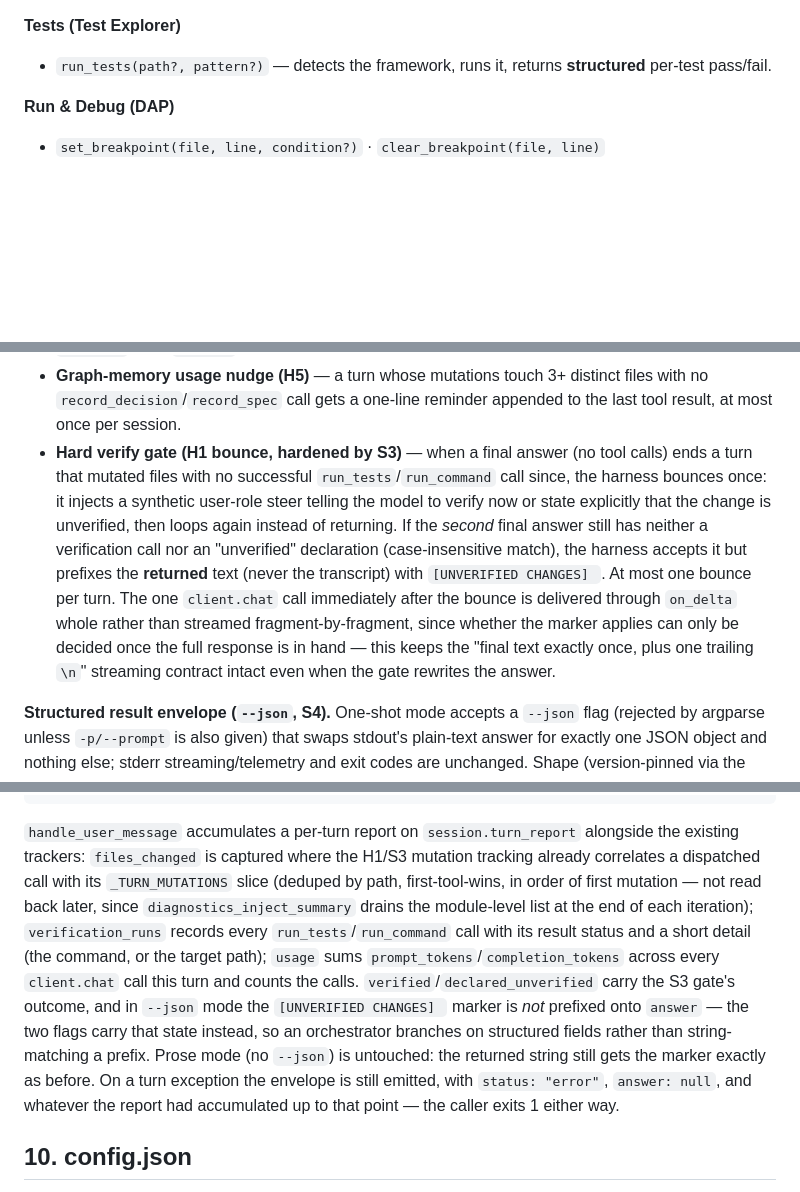
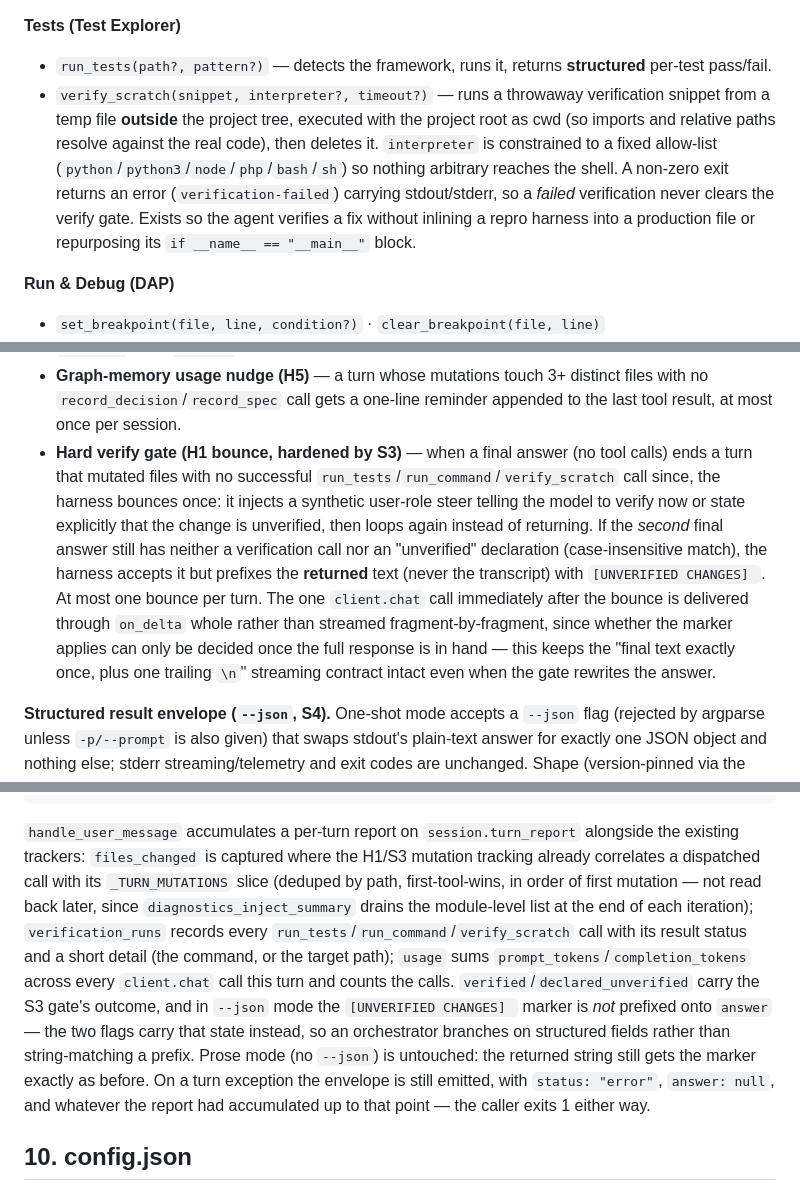
Before and after one commit to dylangrech92/frank, a Markdown page: DESIGN.md, 3 parts joined by grey strips. Rendered like a GitHub page; blank space fills up the shorter version.

Commit message:
docs: DESIGN §5 + §9 — document verify_scratch tool and its verify-gate role (TKT-1466)
Co-Authored-By: Claude Opus 4.8 <noreply@anthropic.com>

````diff
--- a/DESIGN.md
+++ b/DESIGN.md
@@ -164,6 +164,7 @@ The transcript on disk and the context sent to the model are **different**. `ses
 
 **Tests (Test Explorer)**
 - `run_tests(path?, pattern?)` — detects the framework, runs it, returns **structured** per-test pass/fail.
+- `verify_scratch(snippet, interpreter?, timeout?)` — runs a throwaway verification snippet from a temp file **outside** the project tree, executed with the project root as cwd (so imports and relative paths resolve against the real code), then deletes it. `interpreter` is constrained to a fixed allow-list (`python`/`python3`/`node`/`php`/`bash`/`sh`) so nothing arbitrary reaches the shell. A non-zero exit returns an error (`verification-failed`) carrying stdout/stderr, so a *failed* verification never clears the verify gate. Exists so the agent verifies a fix without inlining a repro harness into a production file or repurposing its `if __name__ == "__main__"` block.
 
 **Run & Debug (DAP)**
 - `set_breakpoint(file, line, condition?)` · `clear_breakpoint(file, line)`
@@ -301,7 +302,7 @@ def handle_user_message(text):
 - **Loop guard** — a repeated, byte-identical error envelope from the same tool gets a `[loop-guard]` suffix nudging the model to change approach instead of retrying the same call.
 - **Web-search focus nudge** — 3+ consecutive successful `web_search` calls with no intervening `web_read` get a `[focus]` suffix telling the model to read a result instead of searching again.
 - **Graph-memory usage nudge (H5)** — a turn whose mutations touch 3+ distinct files with no `record_decision`/`record_spec` call gets a one-line reminder appended to the last tool result, at most once per session.
-- **Hard verify gate (H1 bounce, hardened by S3)** — when a final answer (no tool calls) ends a turn that mutated files with no successful `run_tests`/`run_command` call since, the harness bounces once: it injects a synthetic user-role steer telling the model to verify now or state explicitly that the change is unverified, then loops again instead of returning. If the *second* final answer still has neither a verification call nor an "unverified" declaration (case-insensitive match), the harness accepts it but prefixes the **returned** text (never the transcript) with `[UNVERIFIED CHANGES] `. At most one bounce per turn. The one `client.chat` call immediately after the bounce is delivered through `on_delta` whole rather than streamed fragment-by-fragment, since whether the marker applies can only be decided once the full response is in hand — this keeps the "final text exactly once, plus one trailing `\n`" streaming contract intact even when the gate rewrites the answer.
+- **Hard verify gate (H1 bounce, hardened by S3)** — when a final answer (no tool calls) ends a turn that mutated files with no successful `run_tests`/`run_command`/`verify_scratch` call since, the harness bounces once: it injects a synthetic user-role steer telling the model to verify now or state explicitly that the change is unverified, then loops again instead of returning. If the *second* final answer still has neither a verification call nor an "unverified" declaration (case-insensitive match), the harness accepts it but prefixes the **returned** text (never the transcript) with `[UNVERIFIED CHANGES] `. At most one bounce per turn. The one `client.chat` call immediately after the bounce is delivered through `on_delta` whole rather than streamed fragment-by-fragment, since whether the marker applies can only be decided once the full response is in hand — this keeps the "final text exactly once, plus one trailing `\n`" streaming contract intact even when the gate rewrites the answer.
 
 **Structured result envelope (`--json`, S4).** One-shot mode accepts a `--json` flag (rejected by argparse unless `-p/--prompt` is also given) that swaps stdout's plain-text answer for exactly one JSON object and nothing else; stderr streaming/telemetry and exit codes are unchanged. Shape (version-pinned via the `envelope` field):
 
@@ -321,7 +322,7 @@ def handle_user_message(text):
 }
 ```
 
-`handle_user_message` accumulates a per-turn report on `session.turn_report` alongside the existing trackers: `files_changed` is captured where the H1/S3 mutation tracking already correlates a dispatched call with its `_TURN_MUTATIONS` slice (deduped by path, first-tool-wins, in order of first mutation — not read back later, since `diagnostics_inject_summary` drains the module-level list at the end of each iteration); `verification_runs` records every `run_tests`/`run_command` call with its result status and a short detail (the command, or the target path); `usage` sums `prompt_tokens`/`completion_tokens` across every `client.chat` call this turn and counts the calls. `verified`/`declared_unverified` carry the S3 gate's outcome, and in `--json` mode the `[UNVERIFIED CHANGES] ` marker is *not* prefixed onto `answer` — the two flags carry that state instead, so an orchestrator branches on structured fields rather than string-matching a prefix. Prose mode (no `--json`) is untouched: the returned string still gets the marker exactly as before. On a turn exception the envelope is still emitted, with `status: "error"`, `answer: null`, and whatever the report had accumulated up to that point — the caller exits 1 either way.
+`handle_user_message` accumulates a per-turn report on `session.turn_report` alongside the existing trackers: `files_changed` is captured where the H1/S3 mutation tracking already correlates a dispatched call with its `_TURN_MUTATIONS` slice (deduped by path, first-tool-wins, in order of first mutation — not read back later, since `diagnostics_inject_summary` drains the module-level list at the end of each iteration); `verification_runs` records every `run_tests`/`run_command`/`verify_scratch` call with its result status and a short detail (the command, or the target path); `usage` sums `prompt_tokens`/`completion_tokens` across every `client.chat` call this turn and counts the calls. `verified`/`declared_unverified` carry the S3 gate's outcome, and in `--json` mode the `[UNVERIFIED CHANGES] ` marker is *not* prefixed onto `answer` — the two flags carry that state instead, so an orchestrator branches on structured fields rather than string-matching a prefix. Prose mode (no `--json`) is untouched: the returned string still gets the marker exactly as before. On a turn exception the envelope is still emitted, with `status: "error"`, `answer: null`, and whatever the report had accumulated up to that point — the caller exits 1 either way.
 
 ## 10. config.json
 
````
